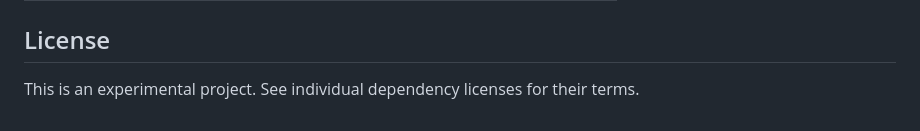
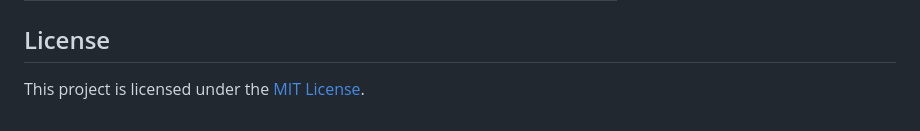
Before and after one commit to okhsunrog/slint_realtime_plotting_experiments, a Markdown page: README.md, the part around the change. Drawn GitHub-style.

Commit message:
Update README license section to reference MIT License
https://claude.ai/code/session_01TcMKuvs5PmMJ29ZCxYK5Ks

```diff
--- a/README.md
+++ b/README.md
@@ -99,4 +99,4 @@ ui/
 
 ## License
 
-This is an experimental project. See individual dependency licenses for their terms.
+This project is licensed under the [MIT License](LICENSE).
```
